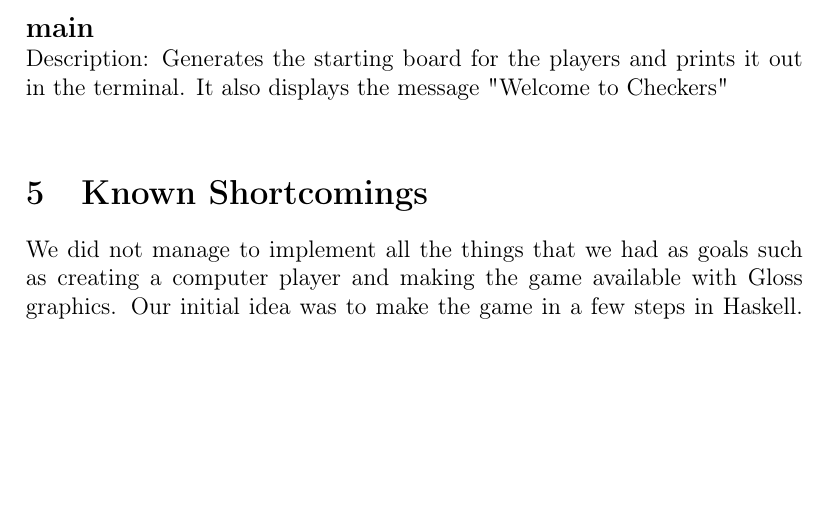
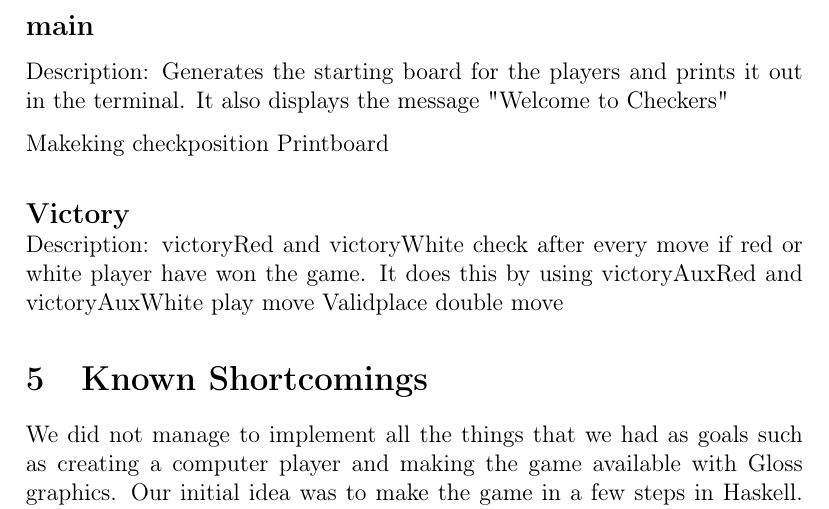
Before and after one commit to henrikdschulze/prime17, a LaTeX document (tex/ProjectCheckers.tex): part of page 8 of 8 before the commit and part of page 8 of 9 after it, cut so that both start at the same text, the shorter picture padded with empty space. Compiled offline with pdfLaTeX.

Commit message:
modified:  tex/ProjectCheckers.pdf

```diff
--- a/tex/ProjectCheckers.tex
+++ b/tex/ProjectCheckers.tex
@@ -124,10 +124,20 @@ We use read- and showPiece in different funtions in our code like in insertPlaye
 
 \subsection{Description of algorithms and functions}
 \textbf{\large {main}}
-\\
+
 Description: Generates the starting board for the players and prints it out in the terminal.
 It also displays the message "Welcome to Checkers"
-\\
+
+
+Makeking
+checkposition
+Printboard\\
+
+\textbf{\large {Victory}}\\
+Description: victoryRed and victoryWhite check after every move if red or white player have won the game. It does this by using victoryAuxRed and victoryAuxWhite
+play move
+Validplace
+double move
 
 \section{Known Shortcomings}
 We did not manage to implement all the things that we had as goals such as creating a computer player and making the game available with Gloss graphics.
```
Also changed, not shown: tex/ProjectCheckers.pdf.
